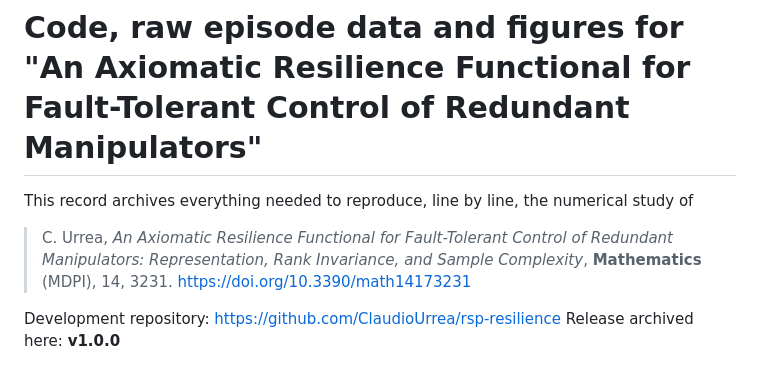
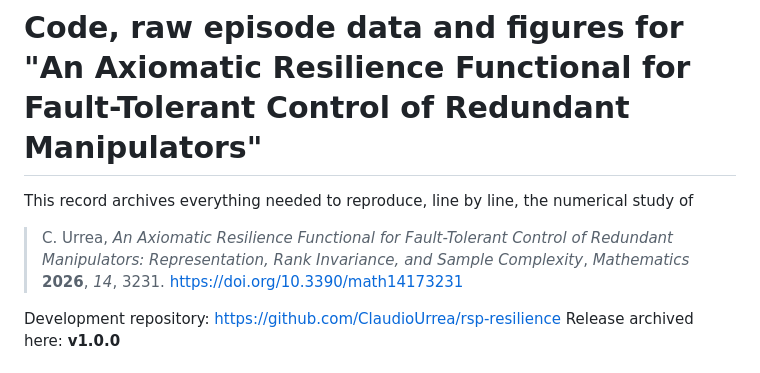
Before and after one commit to ClaudioUrrea/rsp-resilience, a Markdown page: rsp/deposit/README_FIGSHARE.md, the part around the change. Drawn GitHub-style.

```diff
--- a/rsp/deposit/README_FIGSHARE.md
+++ b/rsp/deposit/README_FIGSHARE.md
@@ -5,8 +5,7 @@ study of
 
 > C. Urrea, *An Axiomatic Resilience Functional for Fault-Tolerant Control of
 > Redundant Manipulators: Representation, Rank Invariance, and Sample
-> Complexity*, **Mathematics** (MDPI), 14, 3231. https://doi.org/10.3390/math14173231
-
+> Complexity*, *Mathematics* **2026**, *14*, 3231. https://doi.org/10.3390/math14173231
 
 Development repository: <https://github.com/ClaudioUrrea/rsp-resilience>
 Release archived here: **v1.0.0**
```
